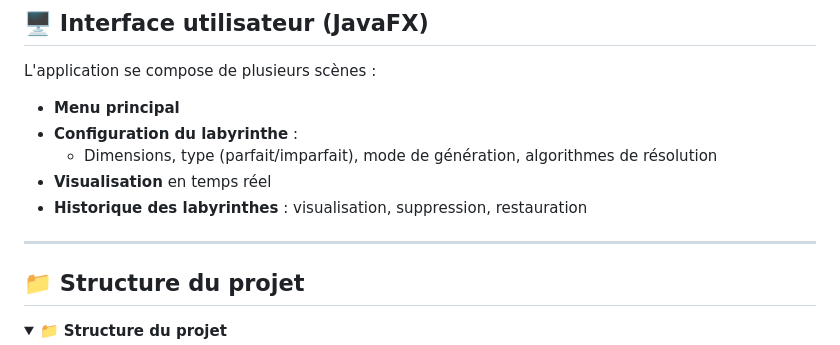
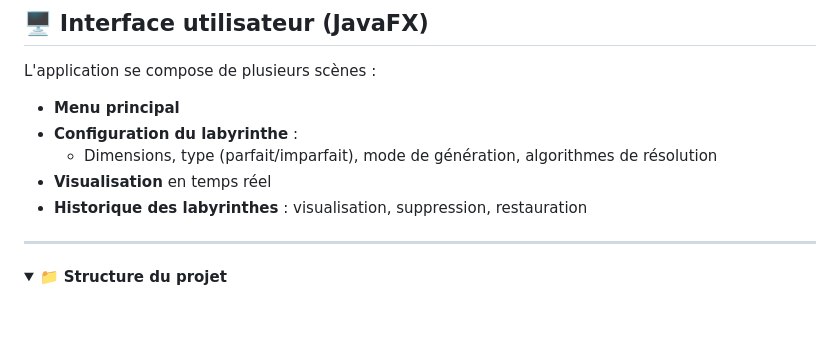
Before and after one commit to Bertony-29/Projet_Java_CYnapse, a Markdown page: README.md, the part around the change. Rendered like a GitHub page; folded sections open; blank space fills up the shorter version.

```diff
--- a/README.md
+++ b/README.md
@@ -59,7 +59,7 @@ L'application se compose de plusieurs scènes :
 
 
 
-## 📁 Structure du projet
+
 <details> <summary>📁 <strong>Structure du projet</strong></summary>
   Ybay_Maze/
 ├── .idea/                   # Fichiers de configuration IntelliJ
```
